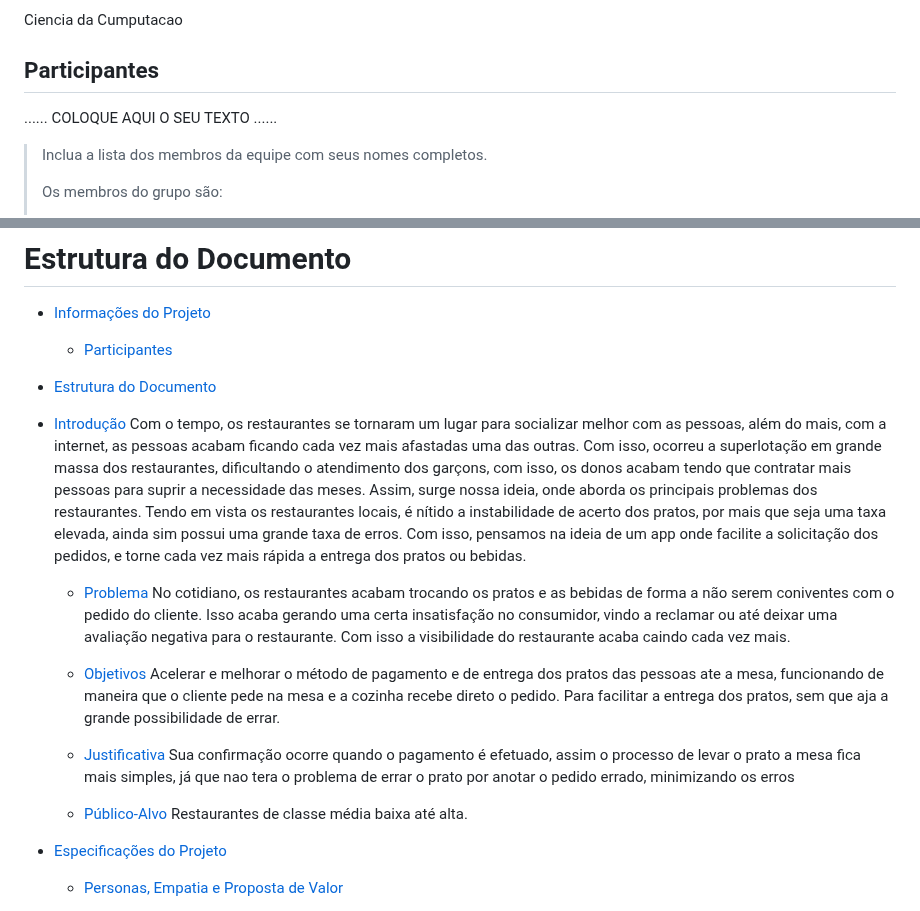
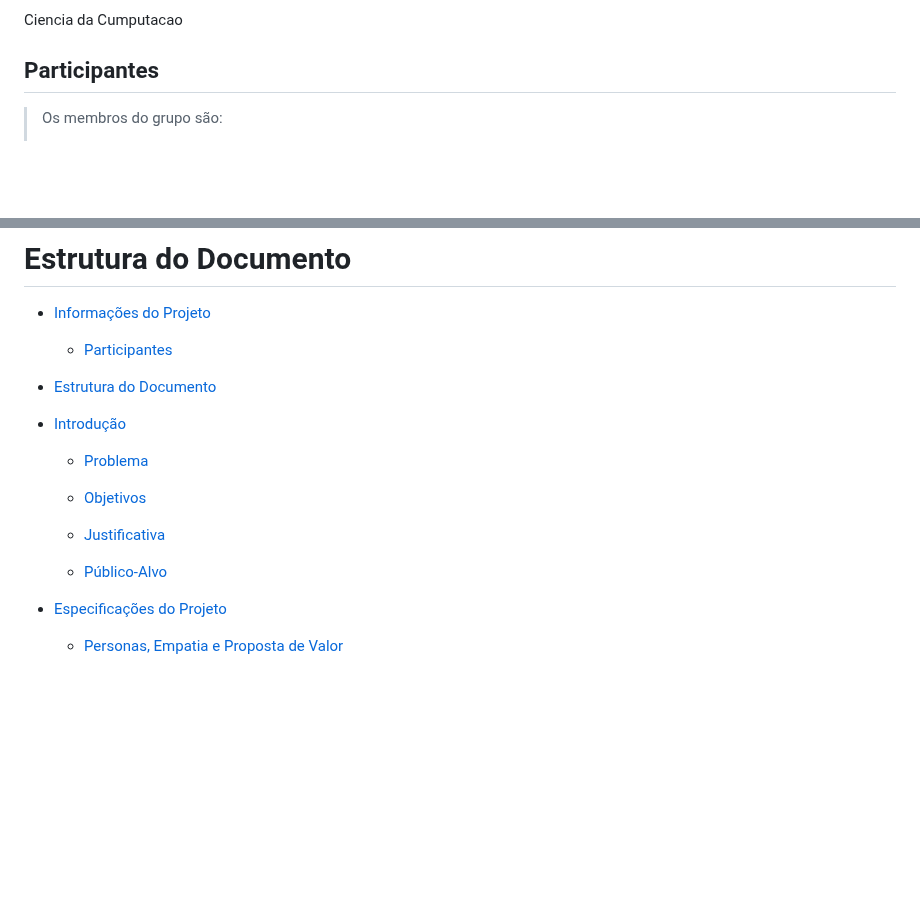
Before and after one commit to ICEI-PUC-Minas-PMGCC-TI/FeedMe, a Markdown page: docs/relatorio/Relatorio Tecnico - TEMPLATE.md, 2 parts joined by grey strips. GitHub-like rendering; blank space fills up the shorter version.

```diff
--- a/docs/relatorio/Relatorio Tecnico - TEMPLATE.md
+++ b/docs/relatorio/Relatorio Tecnico - TEMPLATE.md
@@ -8,11 +8,6 @@ FeedME
 Ciencia da Cumputacao
 
 ## Participantes
-
-......  COLOQUE AQUI O SEU TEXTO ......
-
-> Inclua a lista dos membros da equipe com seus nomes completos.
->
 > Os membros do grupo são:
 > - Vitor de Meira Gomes
 > - Giuseppe Sena Cordeiro
@@ -30,21 +25,14 @@ Ciencia da Cumputacao
 - [Estrutura do Documento](#estrutura-do-documento)
 
 - [Introdução](#introdução)
-Com o tempo, os restaurantes se tornaram um lugar para socializar melhor com as pessoas, além do mais, com a internet, as pessoas acabam ficando cada vez mais afastadas uma das outras.
-Com isso, ocorreu a superlotação em grande massa dos restaurantes, dificultando o atendimento dos garçons, com isso, os donos acabam tendo que contratar mais pessoas para suprir a necessidade das meses. Assim, surge nossa ideia, onde aborda os principais problemas dos restaurantes.
-	Tendo em vista os restaurantes locais, é nítido a instabilidade de acerto dos pratos, por mais que seja uma taxa elevada, ainda sim possui uma grande taxa de erros. Com isso, pensamos na ideia de um app onde facilite a solicitação dos pedidos, e torne cada vez mais rápida a entrega dos pratos ou bebidas.
 
   - [Problema](#problema)
-  No cotidiano, os restaurantes acabam trocando os pratos e as bebidas de forma a não serem coniventes com o pedido do cliente. Isso acaba gerando uma certa insatisfação no consumidor, vindo a reclamar ou até deixar uma avaliação negativa para o restaurante. Com isso a visibilidade do restaurante acaba caindo cada vez mais.
 
   - [Objetivos](#objetivos)
-   Acelerar e melhorar o método de pagamento e de entrega dos pratos das pessoas ate a mesa, funcionando de maneira que o cliente pede na mesa e a cozinha recebe direto o pedido. Para facilitar a entrega dos pratos, sem que aja a grande possibilidade de errar.
 
   - [Justificativa](#justificativa)
-  Sua confirmação ocorre quando o pagamento é efetuado, assim o processo de levar o prato a mesa fica mais simples, já que nao tera o problema de errar o prato por anotar o pedido errado, minimizando os erros
 
   - [Público-Alvo](#público-alvo)
-  Restaurantes de classe média baixa até alta.
 
 - [Especificações do Projeto](#especificações-do-projeto)
 
```
Also changed, not shown: other parts of docs/relatorio/Relatorio Tecnico - TEMPLATE.md (+10 -50 lines).
